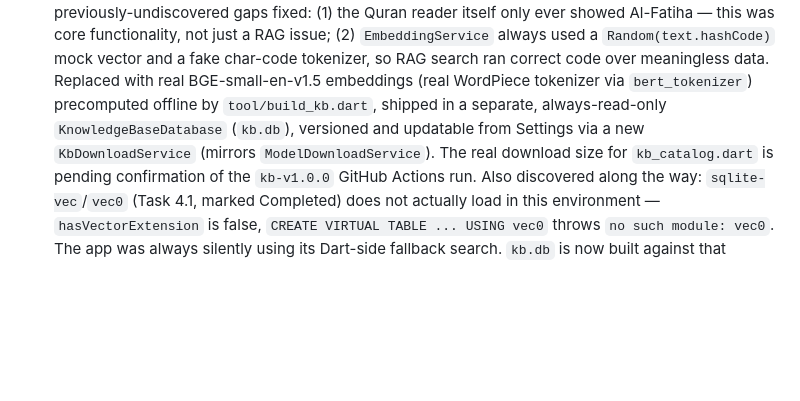
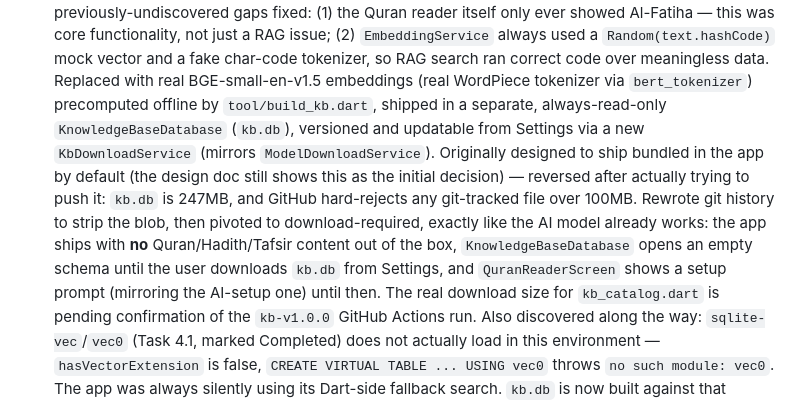
Before and after one commit to gr0-o-0t/learn-quran, a Markdown page: Tracker.md, the part around the change. GitHub-like rendering; blank space fills up the shorter version.

Commit message:
docs: record the bundled->download-required KB pivot for future readers
Tracker.md's Task 12.1 entry and the design doc both still described
the original "bundled by default" decision without noting it was
reversed after GitHub rejected the 247MB kb.db (100MB git file limit).
Flagged by Task 10's reviewer as a documentation gap, not an
implementer defect (the brief predated the pivot).

Co-Authored-By: Claude Sonnet 5 <noreply@anthropic.com>

```diff
--- a/Tracker.md
+++ b/Tracker.md
@@ -155,6 +155,15 @@ This file is updated dynamically to reflect the completion status of all tasks.
     `tool/build_kb.dart`, shipped in a separate, always-read-only
     `KnowledgeBaseDatabase` (`kb.db`), versioned and updatable from Settings
     via a new `KbDownloadService` (mirrors `ModelDownloadService`).
+    Originally designed to ship bundled in the app by default (the design
+    doc still shows this as the initial decision) — reversed after actually
+    trying to push it: `kb.db` is 247MB, and GitHub hard-rejects any
+    git-tracked file over 100MB. Rewrote git history to strip the blob,
+    then pivoted to download-required, exactly like the AI model already
+    works: the app ships with **no** Quran/Hadith/Tafsir content out of the
+    box, `KnowledgeBaseDatabase` opens an empty schema until the user
+    downloads `kb.db` from Settings, and `QuranReaderScreen` shows a setup
+    prompt (mirroring the AI-setup one) until then.
     The real download size for `kb_catalog.dart` is pending confirmation of
     the `kb-v1.0.0` GitHub Actions run.
     Also discovered along the way: `sqlite-vec`/`vec0` (Task 4.1, marked
```
Also changed, not shown: 1 other file.
